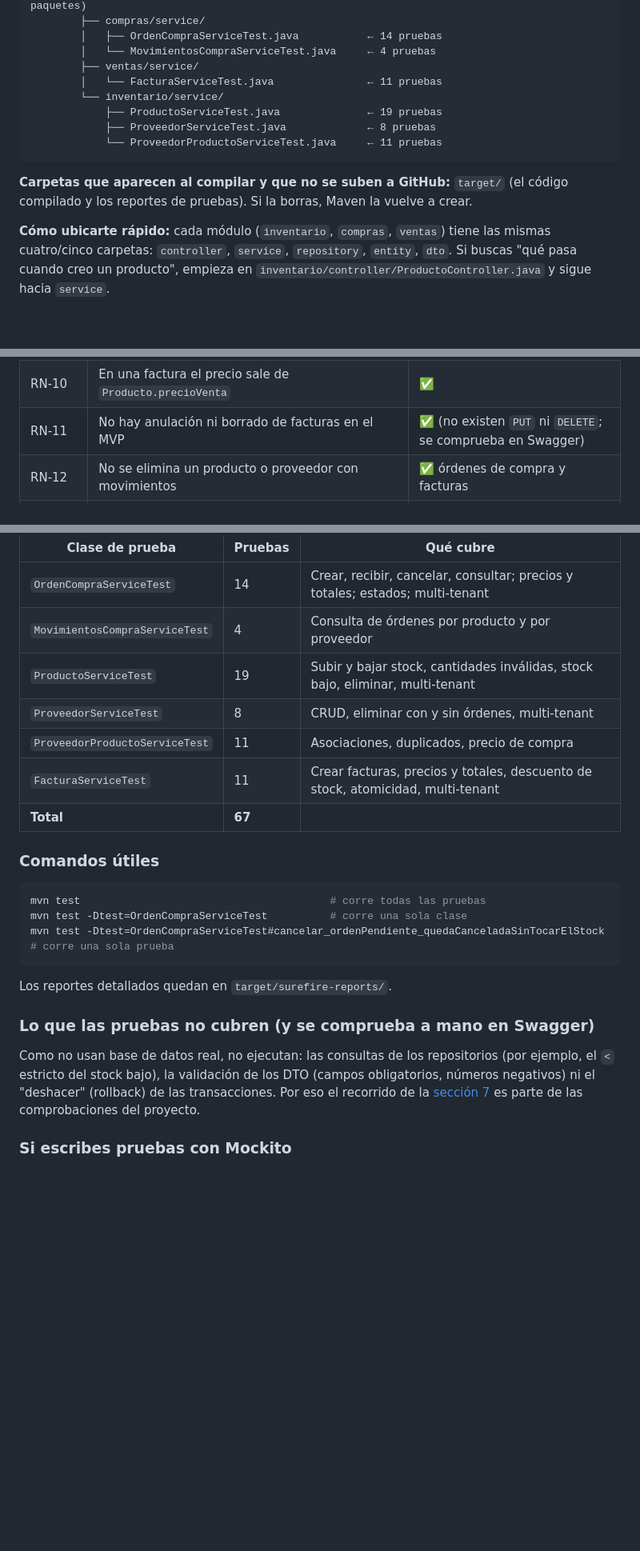
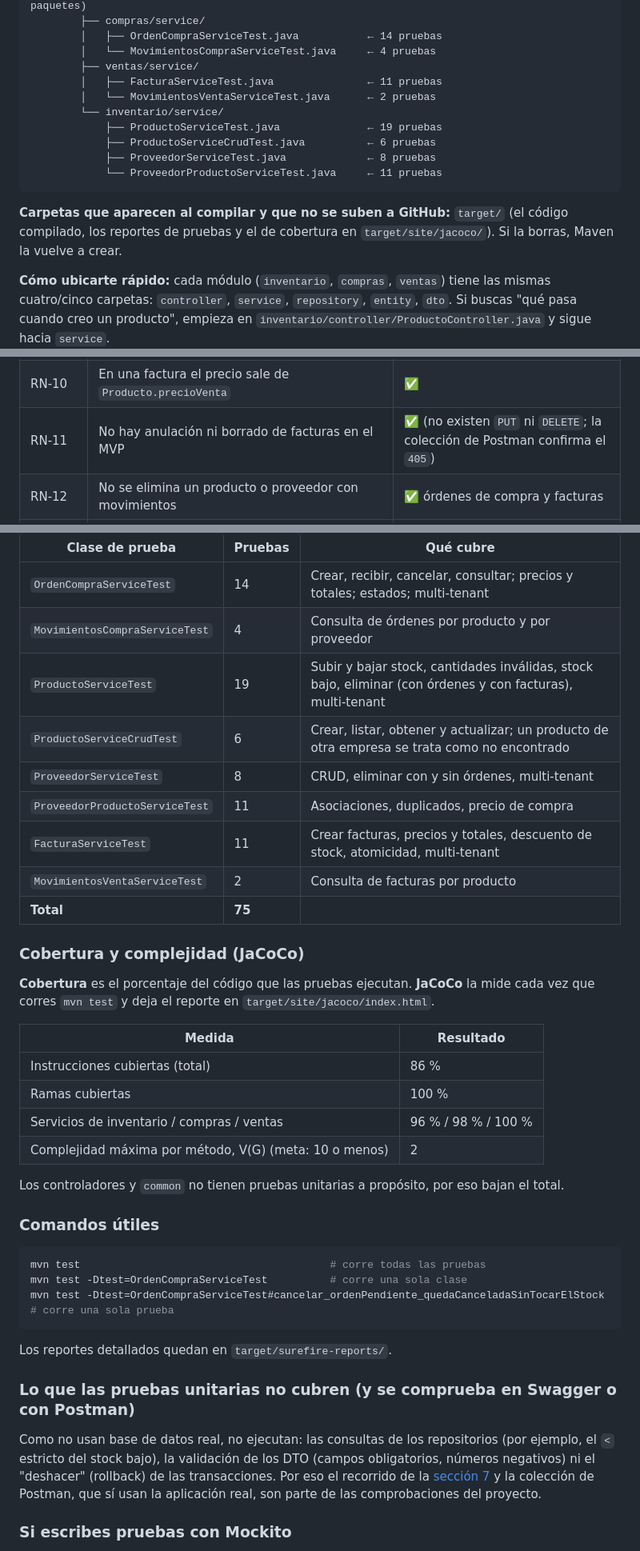
Before and after one commit to LagreenEdits/Ferreteria, a Markdown page: README.md, 3 parts joined by grey strips. Shown at 80% size. Rendered like a GitHub page; blank space fills up the shorter version.

Commit message:
Actualizar .md 2.2

````diff
--- a/README.md
+++ b/README.md
@@ -392,14 +410,16 @@ Xorr/
         │   ├── OrdenCompraServiceTest.java           ← 14 pruebas
         │   └── MovimientosCompraServiceTest.java     ← 4 pruebas
         ├── ventas/service/
-        │   └── FacturaServiceTest.java               ← 11 pruebas
+        │   ├── FacturaServiceTest.java               ← 11 pruebas
+        │   └── MovimientosVentaServiceTest.java      ← 2 pruebas
         └── inventario/service/
             ├── ProductoServiceTest.java              ← 19 pruebas
+            ├── ProductoServiceCrudTest.java          ← 6 pruebas
             ├── ProveedorServiceTest.java             ← 8 pruebas
             └── ProveedorProductoServiceTest.java     ← 11 pruebas
 ```
 
-**Carpetas que aparecen al compilar y que no se suben a GitHub:** `target/` (el código compilado y los reportes de pruebas). Si la borras, Maven la vuelve a crear.
+**Carpetas que aparecen al compilar y que no se suben a GitHub:** `target/` (el código compilado, los reportes de pruebas y el de cobertura en `target/site/jacoco/`). Si la borras, Maven la vuelve a crear.
 
 **Cómo ubicarte rápido:** cada módulo (`inventario`, `compras`, `ventas`) tiene las mismas cuatro/cinco carpetas: `controller`, `service`, `repository`, `entity`, `dto`. Si buscas "qué pasa cuando creo un producto", empieza en `inventario/controller/ProductoController.java` y sigue hacia `service`.
 
@@ -518,7 +538,7 @@ Las reglas viven en los **servicios** y están probadas con pruebas automáticas
 | RN-08 | Una orden solo se recibe o se cancela estando `PENDIENTE`; la recepción no se revierte | ✅ |
 | RN-09 | En una orden solo van productos asociados al proveedor, al precio de esa asociación | ✅ |
 | RN-10 | En una factura el precio sale de `Producto.precioVenta` | ✅ |
-| RN-11 | No hay anulación ni borrado de facturas en el MVP | ✅ (no existen `PUT` ni `DELETE`; se comprueba en Swagger) |
+| RN-11 | No hay anulación ni borrado de facturas en el MVP | ✅ (no existen `PUT` ni `DELETE`; la colección de Postman confirma el `405`) |
 | RN-12 | No se elimina un producto o proveedor con movimientos | ✅ órdenes de compra y facturas |
 | RN-13 | No puede haber dos asociaciones con el mismo proveedor y producto | ✅ |
 | RN-14 | Al eliminar un producto o proveedor se eliminan sus asociaciones | ✅ |
@@ -537,11 +557,26 @@ Estas son **pruebas unitarias de los servicios**: usan **JUnit 5** (para escribi
 |---|---|---|
 | `OrdenCompraServiceTest` | 14 | Crear, recibir, cancelar, consultar; precios y totales; estados; multi-tenant |
 | `MovimientosCompraServiceTest` | 4 | Consulta de órdenes por producto y por proveedor |
-| `ProductoServiceTest` | 19 | Subir y bajar stock, cantidades inválidas, stock bajo, eliminar, multi-tenant |
+| `ProductoServiceTest` | 19 | Subir y bajar stock, cantidades inválidas, stock bajo, eliminar (con órdenes y con facturas), multi-tenant |
+| `ProductoServiceCrudTest` | 6 | Crear, listar, obtener y actualizar; un producto de otra empresa se trata como no encontrado |
 | `ProveedorServiceTest` | 8 | CRUD, eliminar con y sin órdenes, multi-tenant |
 | `ProveedorProductoServiceTest` | 11 | Asociaciones, duplicados, precio de compra |
 | `FacturaServiceTest` | 11 | Crear facturas, precios y totales, descuento de stock, atomicidad, multi-tenant |
-| **Total** | **67** | |
+| `MovimientosVentaServiceTest` | 2 | Consulta de facturas por producto |
+| **Total** | **75** | |
+
+### Cobertura y complejidad (JaCoCo)
+
+**Cobertura** es el porcentaje del código que las pruebas ejecutan. **JaCoCo** la mide cada vez que corres `mvn test` y deja el reporte en `target/site/jacoco/index.html`.
+
+| Medida | Resultado |
+|---|---|
+| Instrucciones cubiertas (total) | 86 % |
+| Ramas cubiertas | 100 % |
+| Servicios de inventario / compras / ventas | 96 % / 98 % / 100 % |
+| Complejidad máxima por método, V(G) (meta: 10 o menos) | 2 |
+
+Los controladores y `common` no tienen pruebas unitarias a propósito, por eso bajan el total.
 
 ### Comandos útiles
 
@@ -553,9 +588,9 @@ mvn test -Dtest=OrdenCompraServiceTest#cancelar_ordenPendiente_quedaCanceladaSin
 
 Los reportes detallados quedan en `target/surefire-reports/`.
 
-### Lo que las pruebas **no** cubren (y se comprueba a mano en Swagger)
+### Lo que las pruebas unitarias **no** cubren (y se comprueba en Swagger o con Postman)
 
-Como no usan base de datos real, no ejecutan: las consultas de los repositorios (por ejemplo, el `<` estricto del stock bajo), la validación de los DTO (campos obligatorios, números negativos) ni el "deshacer" (rollback) de las transacciones. Por eso el recorrido de la [sección 7](#7-probar-la-api-paso-a-paso) es parte de las comprobaciones del proyecto.
+Como no usan base de datos real, no ejecutan: las consultas de los repositorios (por ejemplo, el `<` estricto del stock bajo), la validación de los DTO (campos obligatorios, números negativos) ni el "deshacer" (rollback) de las transacciones. Por eso el recorrido de la [sección 7](#7-probar-la-api-paso-a-paso) y la colección de Postman, que sí usan la aplicación real, son parte de las comprobaciones del proyecto.
 
 ### Si escribes pruebas con Mockito
 
````
Also changed, not shown: other parts of README.md (+29 -9 lines).
